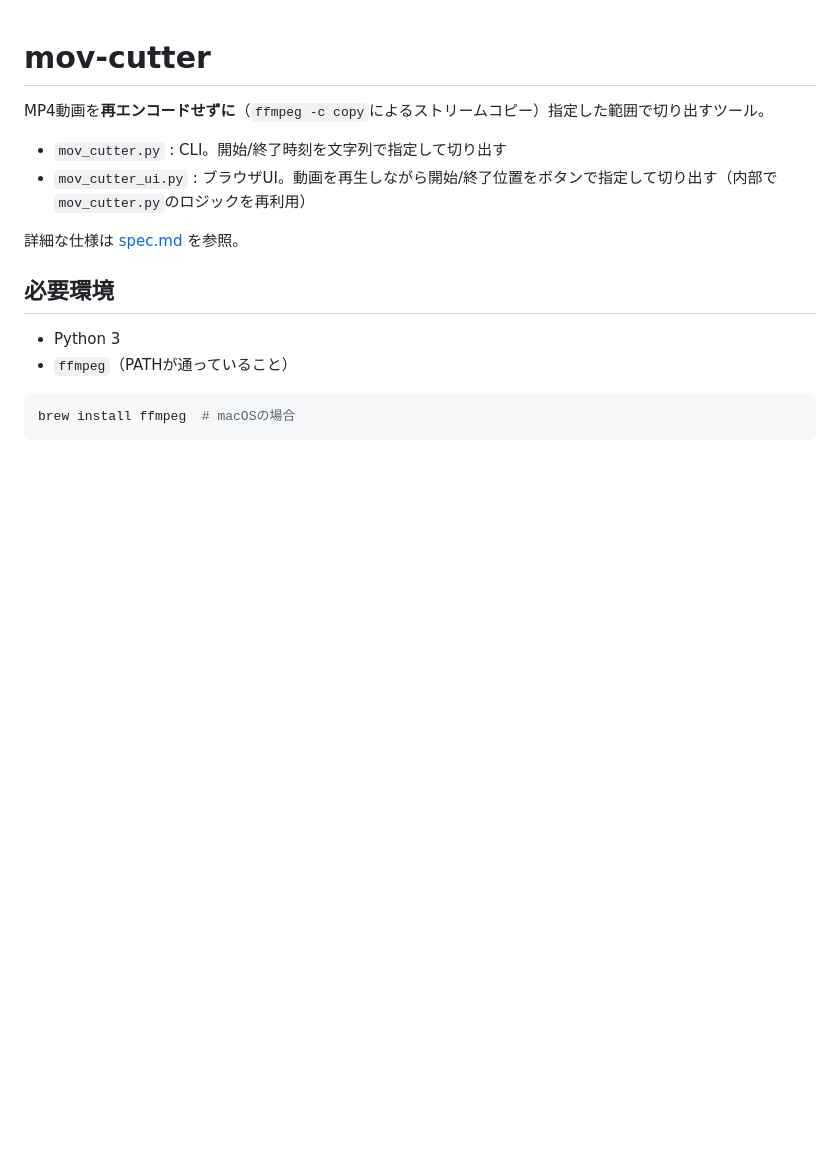
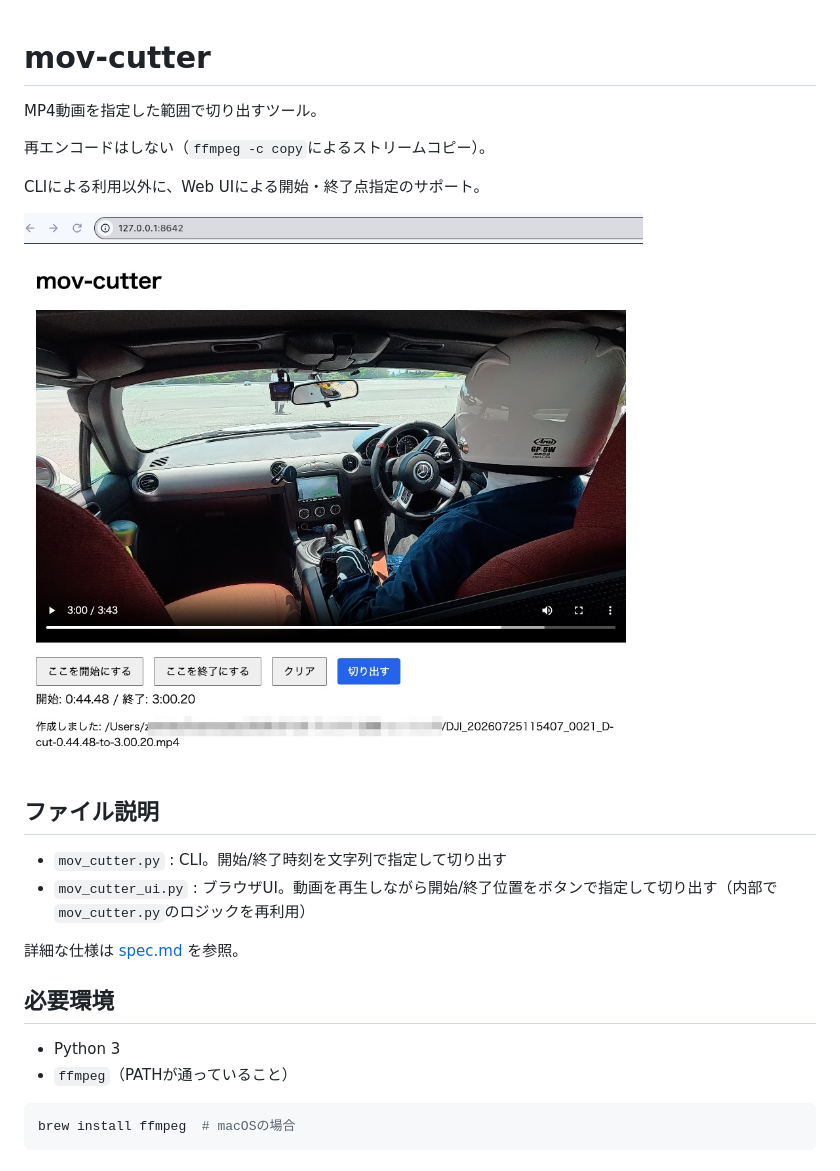
Before and after one commit to uzulla/mov_cutter.py, a Markdown page: README.md, the part around the change. Drawn GitHub-style; pictures changed too: web_ui_ss.jpg (added); blank space fills up the shorter version.

```diff
--- a/README.md
+++ b/README.md
@@ -1,6 +1,14 @@
 # mov-cutter
 
-MP4動画を**再エンコードせずに**（`ffmpeg -c copy`によるストリームコピー）指定した範囲で切り出すツール。
+MP4動画を指定した範囲で切り出すツール。
+
+再エンコードはしない（`ffmpeg -c copy`によるストリームコピー）。
+
+CLIによる利用以外に、Web UIによる開始・終了点指定のサポート。
+
+![web ui screen shot](web_ui_ss.jpg)
+
+## ファイル説明
 
 - `mov_cutter.py` : CLI。開始/終了時刻を文字列で指定して切り出す
 - `mov_cutter_ui.py` : ブラウザUI。動画を再生しながら開始/終了位置をボタンで指定して切り出す（内部で`mov_cutter.py`のロジックを再利用）
```
